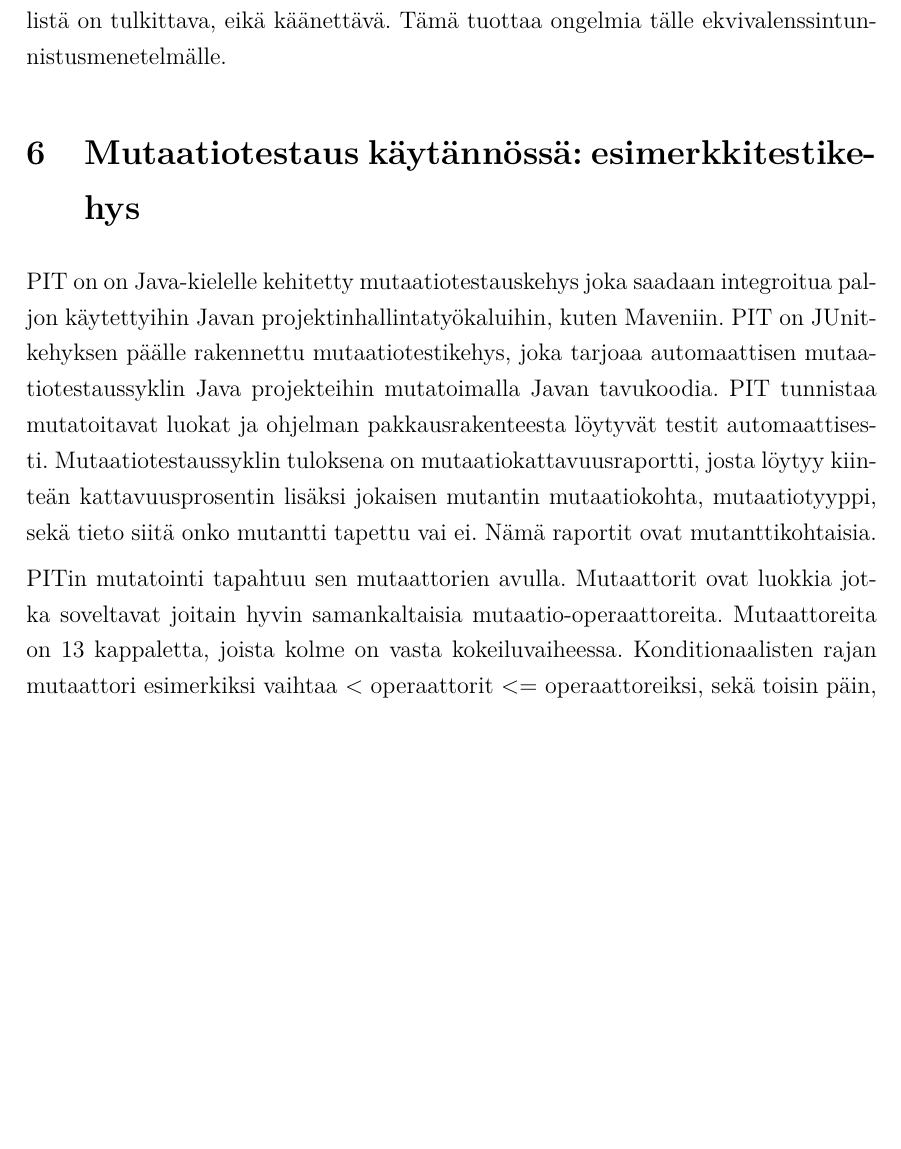
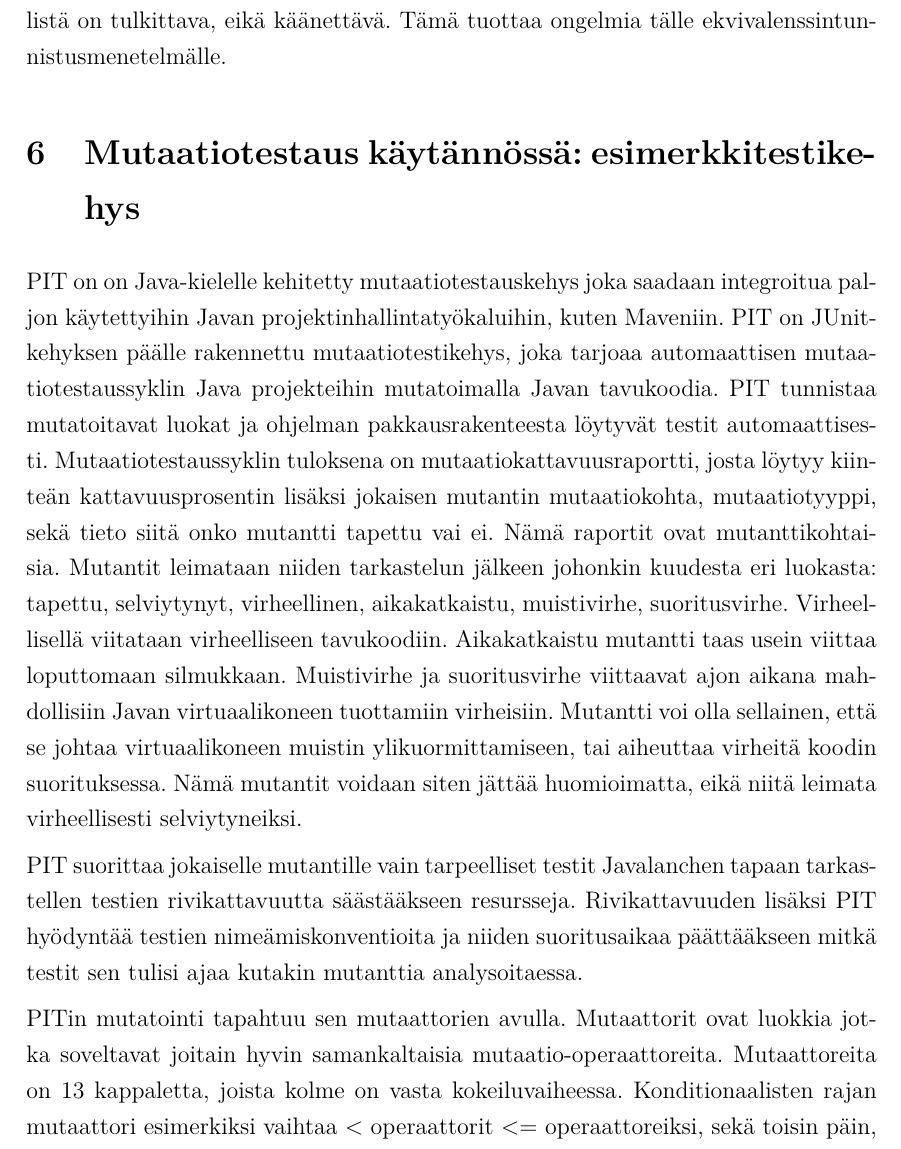
Before and after one commit to rase-/Kandi, a LaTeX document (kandi.tex): part of page 15 of 17 before the commit and part of page 15 of 18 after it, cut so that both start at the same text, the shorter picture padded with empty space. Compiled offline with pdfLaTeX.

Commit message:
Lisää pitistä

```diff
--- a/kandi.tex
+++ b/kandi.tex
@@ -137,7 +137,9 @@
 Ekvivalentteja mutantteja voidaan myös vähentää tunnistamalla niitä mitä voidaan. Eräs tapa on käyttää hyväksi käännettävien ohjelmointikielten kääntäjää. Kääntäjät suorittavat optimointeja käännettävälle koodille. Kun jokin mutaatio täyttää jonkin optimointisäännön, tai tuottaa käänteisen optimoinnin ohjelmaan, voidaan päättää että mutantti on ekvivalentti. Näin voidaan kuitenkin tunnistaa vain hyvin rajattu osa ekvivalenteista mutanteista. Lisäksi, moni nykyään käytetyistä ohjelmointikielistä on tulkittava, eikä käänettävä. Tämä tuottaa ongelmia tälle ekvivalenssintunnistusmenetelmälle.
 
 \section{Mutaatiotestaus käytännössä: esimerkkitestikehys}
-PIT on on Java-kielelle kehitetty mutaatiotestauskehys joka saadaan integroitua paljon käytettyihin Javan projektinhallintatyökaluihin, kuten Maveniin. PIT on JUnit-kehyksen päälle rakennettu mutaatiotestikehys, joka tarjoaa automaattisen mutaatiotestaussyklin Java projekteihin mutatoimalla Javan tavukoodia. PIT tunnistaa mutatoitavat luokat ja ohjelman pakkausrakenteesta löytyvät testit automaattisesti. Mutaatiotestaussyklin tuloksena on mutaatiokattavuusraportti, josta löytyy kiinteän kattavuusprosentin lisäksi jokaisen mutantin mutaatiokohta, mutaatiotyyppi, sekä tieto siitä onko mutantti tapettu vai ei. Nämä raportit ovat mutanttikohtaisia.
+PIT on on Java-kielelle kehitetty mutaatiotestauskehys joka saadaan integroitua paljon käytettyihin Javan projektinhallintatyökaluihin, kuten Maveniin. PIT on JUnit-kehyksen päälle rakennettu mutaatiotestikehys, joka tarjoaa automaattisen mutaatiotestaussyklin Java projekteihin mutatoimalla Javan tavukoodia. PIT tunnistaa mutatoitavat luokat ja ohjelman pakkausrakenteesta löytyvät testit automaattisesti. Mutaatiotestaussyklin tuloksena on mutaatiokattavuusraportti, josta löytyy kiinteän kattavuusprosentin lisäksi jokaisen mutantin mutaatiokohta, mutaatiotyyppi, sekä tieto siitä onko mutantti tapettu vai ei. Nämä raportit ovat mutanttikohtaisia. Mutantit leimataan niiden tarkastelun jälkeen johonkin kuudesta eri luokasta: tapettu, selviytynyt, virheellinen, aikakatkaistu, muistivirhe, suoritusvirhe. Virheellisellä viitataan virheelliseen tavukoodiin. Aikakatkaistu mutantti taas usein viittaa loputtomaan silmukkaan. Muistivirhe ja suoritusvirhe viittaavat ajon aikana mahdollisiin Javan virtuaalikoneen tuottamiin virheisiin. Mutantti voi olla sellainen, että se johtaa virtuaalikoneen muistin ylikuormittamiseen, tai aiheuttaa virheitä koodin suorituksessa. Nämä mutantit voidaan siten jättää huomioimatta, eikä niitä leimata virheellisesti selviytyneiksi.
+
+PIT suorittaa jokaiselle mutantille vain tarpeelliset testit Javalanchen tapaan tarkastellen testien rivikattavuutta säästääkseen resursseja. Rivikattavuuden lisäksi PIT hyödyntää testien nimeämiskonventioita ja niiden suoritusaikaa päättääkseen mitkä testit sen tulisi ajaa kutakin mutanttia analysoitaessa.
 
 PITin mutatointi tapahtuu sen mutaattorien avulla. Mutaattorit ovat luokkia jotka soveltavat joitain hyvin samankaltaisia mutaatio-operaattoreita. Mutaattoreita on 13 kappaletta, joista kolme on vasta kokeiluvaiheessa. Konditionaalisten rajan mutaattori esimerkiksi vaihtaa $<$ operaattorit $<=$ operaattoreiksi, sekä toisin päin, ja tekee saman myös epäyhtälön toiseen suuntaan. Kontionaalisen rajan negatointi mutaattori vaihtaa kaikki loogiset operaattorit niiden negaatioiksi, esim. $==$ mutatoidaan $!=$, sekä $<$ mutatoidaan $>=$. Matematiikkamutaattori mutatoi minkä tahansa kokonais- tai liukulukujen aritmeettisen operaattorin toiseksi. Esimerkiksi $+$ operaattorista tulee $-$, $\&$ operaattorista tulee $|$ ja $\%$ operaattorista tulee $*$. Tarkempi lista näistä operaattoreista löytyy matematiikkamutaattorin operaattorilistauksesta. Kasvatusmutaattori vaihtaa muuttujan inkrementoinnit dekrementoinneiksi ja toisin päin. Paluuarvottomien metodikutsujen mutaattori poistaa metodikutsut joilla ei ole paluuarvoa. Paluuarvollisten metodikutsujen mutaattori korvaa jonkin metodin paluuarvon sen paluuarvon tyypin oletusarvolla. Kontruktorimutaattori korvaa kontruktorikutsut nullilla. Paluuarvomutaattori vaihtaa metodikutsujen paluuarvoja. Mutaattoreita on myös muita, mutta nämä ovat tärkeimmät.
 
```
